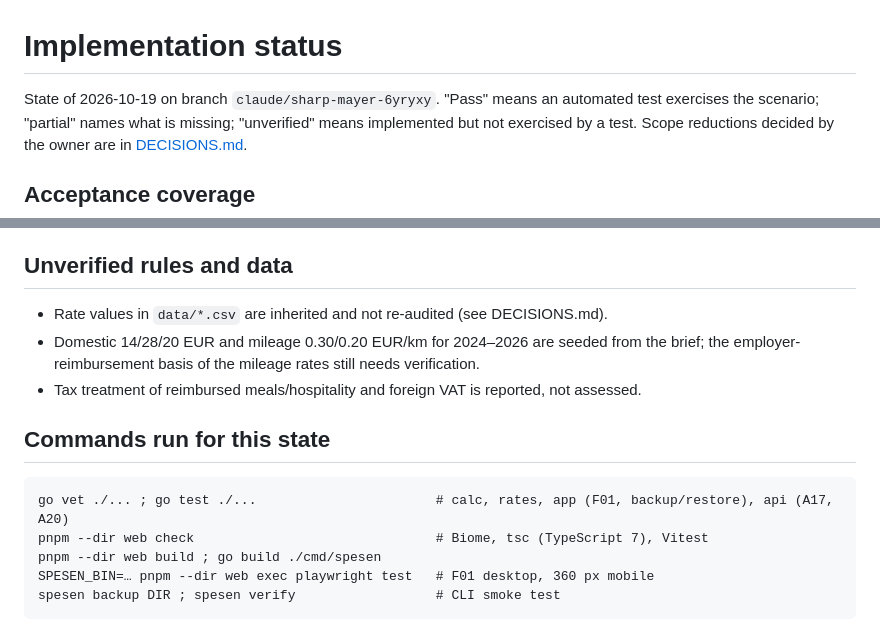
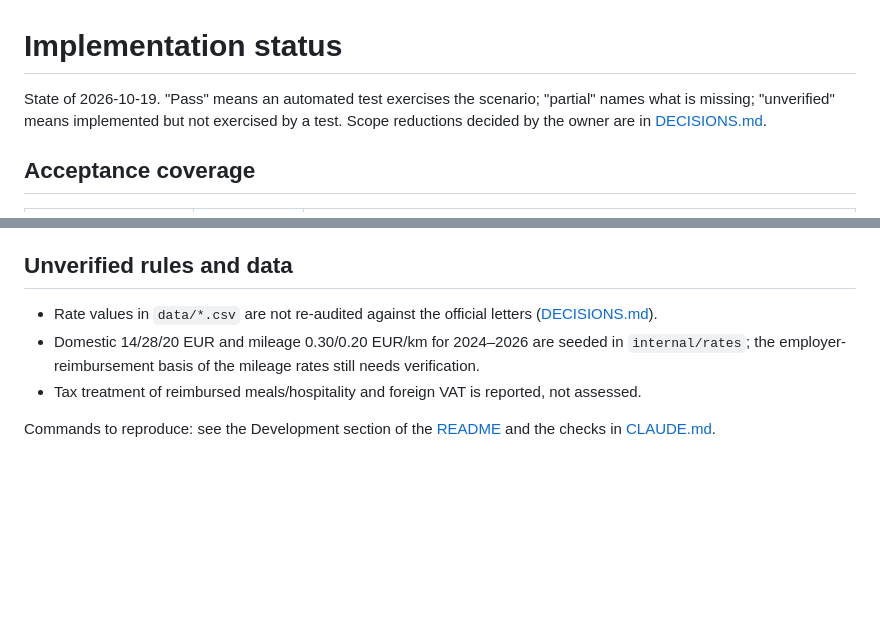
Before and after one commit to BlackDark/vc-geschaeftsausgabentest, a Markdown page: docs/STATUS.md, 2 parts joined by grey strips. GitHub-like rendering; blank space fills up the shorter version.

Commit message:
docs: make STATUS.md and the calculation rules present-tense

````diff
--- a/docs/STATUS.md
+++ b/docs/STATUS.md
@@ -1,6 +1,6 @@
 # Implementation status
 
-State of 2026-10-19 on branch `claude/sharp-mayer-6yryxy`. "Pass" means an automated test
+State of 2026-10-19. "Pass" means an automated test
 exercises the scenario; "partial" names what is missing; "unverified" means implemented but not
 exercised by a test. Scope reductions decided by the owner are in
 [DECISIONS.md](DECISIONS.md#owner-decisions-2026-10-19).
@@ -43,17 +43,10 @@ exercised by a test. Scope reductions decided by the owner are in
 
 ## Unverified rules and data
 
-- Rate values in `data/*.csv` are inherited and not re-audited (see DECISIONS.md).
-- Domestic 14/28/20 EUR and mileage 0.30/0.20 EUR/km for 2024–2026 are seeded from the brief;
+- Rate values in `data/*.csv` are not re-audited against the official letters
+  ([DECISIONS.md](DECISIONS.md#tax-and-source-verification)).
+- Domestic 14/28/20 EUR and mileage 0.30/0.20 EUR/km for 2024–2026 are seeded in `internal/rates`;
   the employer-reimbursement basis of the mileage rates still needs verification.
 - Tax treatment of reimbursed meals/hospitality and foreign VAT is reported, not assessed.
 
-## Commands run for this state
-
-```text
-go vet ./... ; go test ./...                       # calc, rates, app (F01, backup/restore), api (A17, A20)
-pnpm --dir web check                               # Biome, tsc (TypeScript 7), Vitest
-pnpm --dir web build ; go build ./cmd/spesen
-SPESEN_BIN=… pnpm --dir web exec playwright test   # F01 desktop, 360 px mobile
-spesen backup DIR ; spesen verify                  # CLI smoke test
-```
+Commands to reproduce: see the Development section of the [README](../README.md) and the checks in [CLAUDE.md](../CLAUDE.md).
````
Also changed, not shown: docs/CALCULATION_RULES.md (+1 -1 lines).
